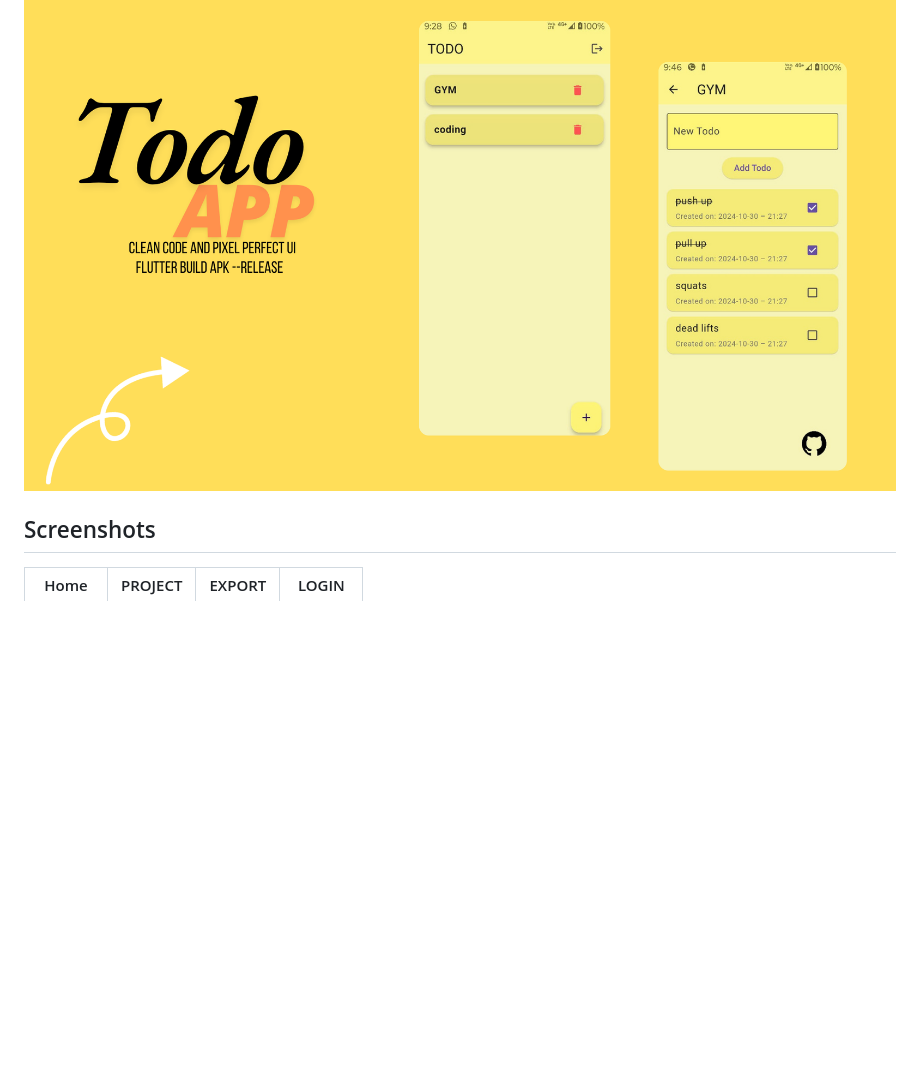
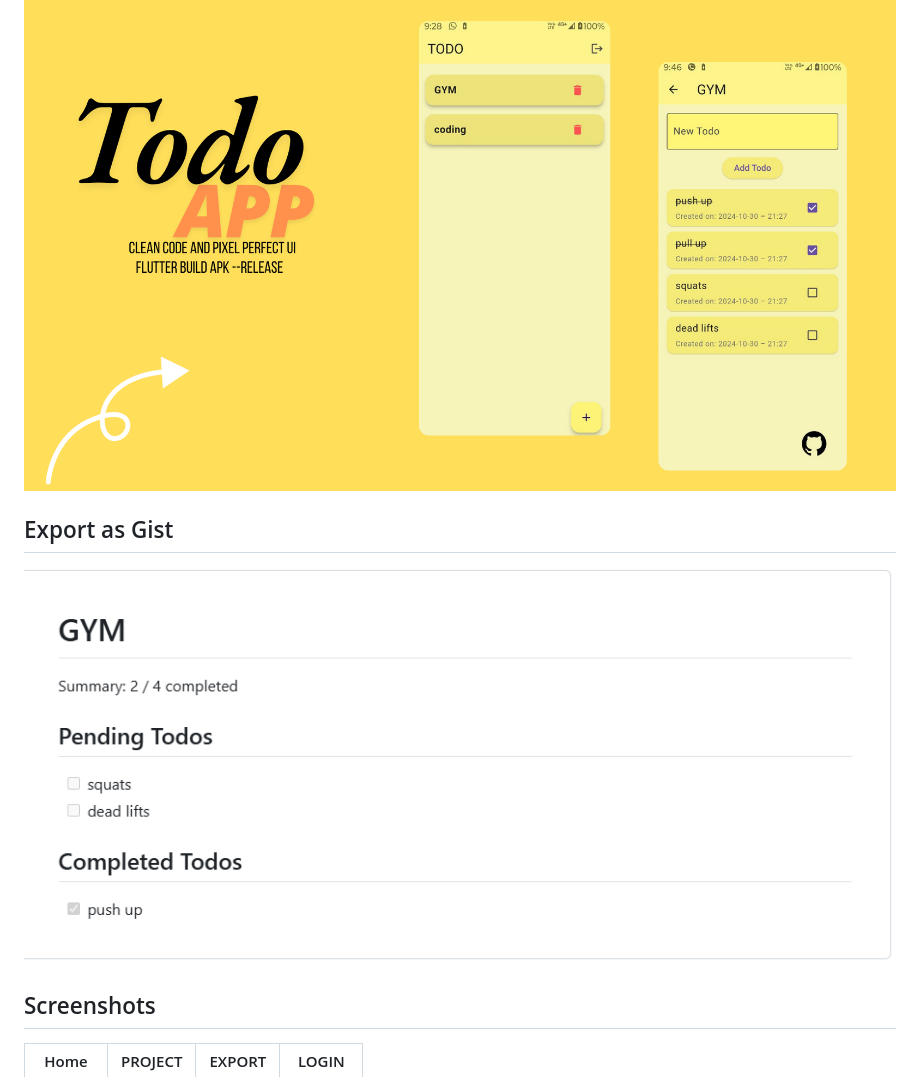
Before and after one commit to nibinpsreenivas/todo_with_back_end, a Markdown page: README.md, the part around the change. GitHub-like rendering; blank space fills up the shorter version.

```diff
--- a/README.md
+++ b/README.md
@@ -7,6 +7,10 @@ Developed an application to manage todos with the following capabilities:
 
 Star⭐ the repo if you like what you see😉.
 ![bmi (820 x 360 px)](https://raw.githubusercontent.com/nibinpsreenivas/todo_with_back_end/refs/heads/master/lib/assets/Add%20a%20subheading.png)
+
+## Export as Gist
+![bmi (820 x 360 px)](https://raw.githubusercontent.com/nibinpsreenivas/todo_with_back_end/refs/heads/master/lib/assets/Screenshot%202024-10-30%20212857.png)
+
 ## Screenshots
 
 <table border>
```
